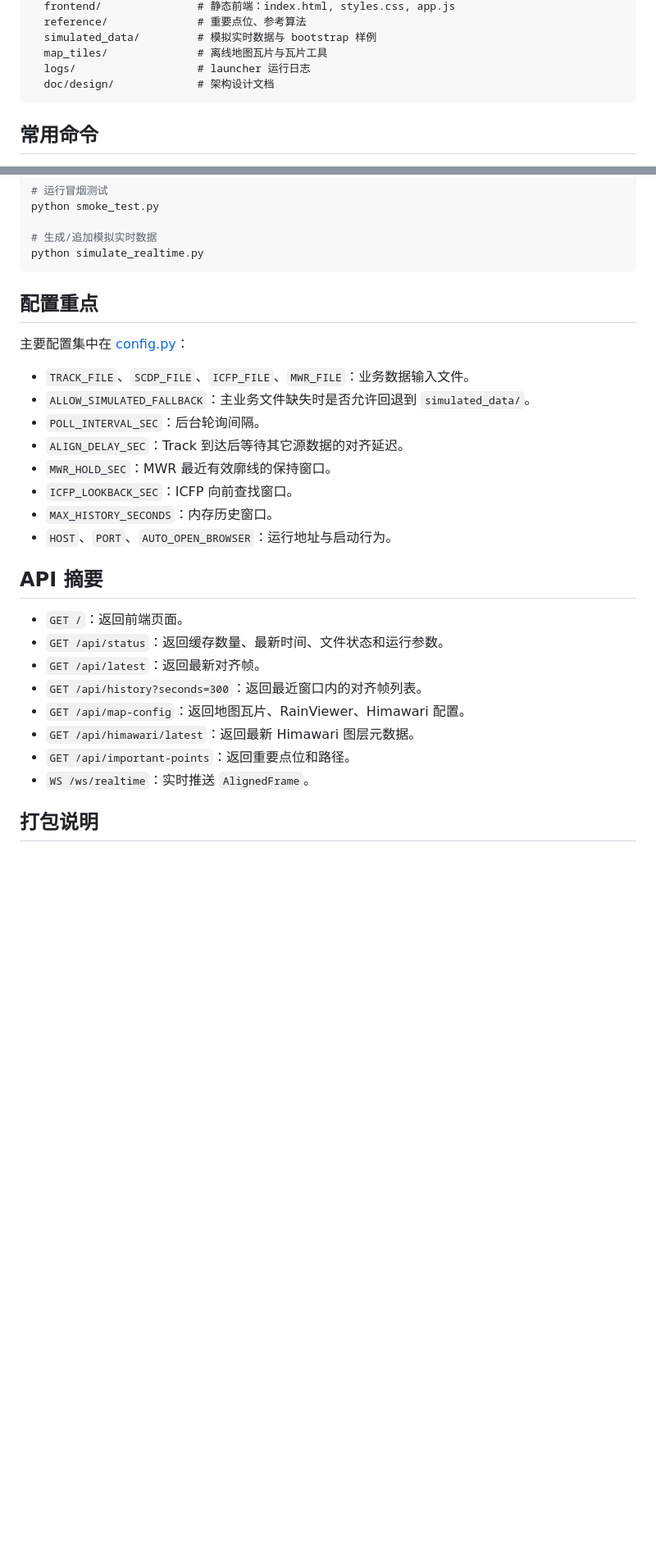
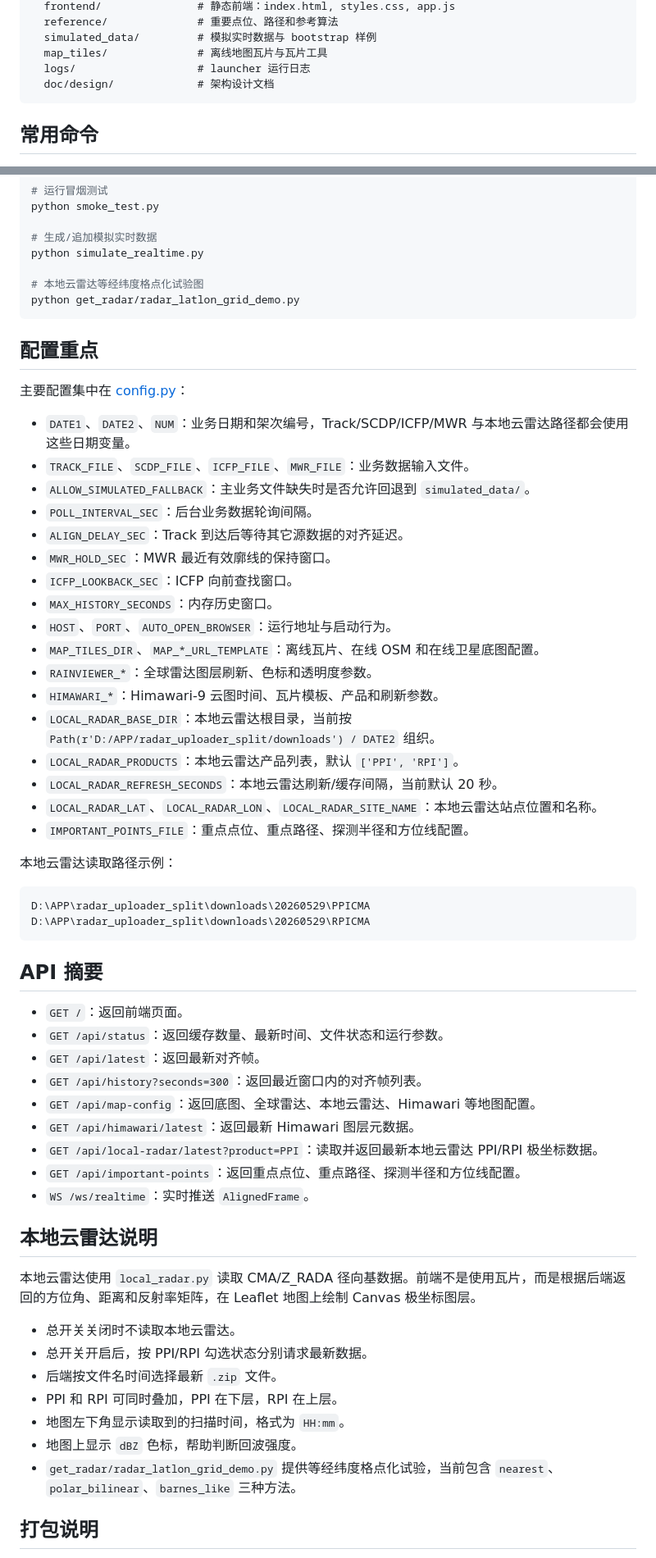
Before and after one commit to byw-dev/backend_v1.1, a Markdown page: README.md, 2 parts joined by grey strips. Shown at 82% size. GitHub-like rendering; blank space fills up the shorter version.

````diff
--- a/README.md
+++ b/README.md
@@ -53,5 +68,5 @@ backend_v1.1/
   frontend/               # 静态前端：index.html, styles.css, app.js
-  reference/              # 重要点位、参考算法
+  reference/              # 重要点位、路径和参考算法
   simulated_data/         # 模拟实时数据与 bootstrap 样例
   map_tiles/              # 离线地图瓦片与瓦片工具
   logs/                   # launcher 运行日志
@@ -72,20 +87,39 @@ python smoke_test.py
 
 # 生成/追加模拟实时数据
 python simulate_realtime.py
+
+# 本地云雷达等经纬度格点化试验图
+python get_radar/radar_latlon_grid_demo.py
 ```
 
 ## 配置重点
 
 主要配置集中在 [config.py](./config.py)：
 
+- `DATE1`、`DATE2`、`NUM`：业务日期和架次编号，Track/SCDP/ICFP/MWR 与本地云雷达路径都会使用这些日期变量。
 - `TRACK_FILE`、`SCDP_FILE`、`ICFP_FILE`、`MWR_FILE`：业务数据输入文件。
 - `ALLOW_SIMULATED_FALLBACK`：主业务文件缺失时是否允许回退到 `simulated_data/`。
-- `POLL_INTERVAL_SEC`：后台轮询间隔。
+- `POLL_INTERVAL_SEC`：后台业务数据轮询间隔。
 - `ALIGN_DELAY_SEC`：Track 到达后等待其它源数据的对齐延迟。
 - `MWR_HOLD_SEC`：MWR 最近有效廓线的保持窗口。
 - `ICFP_LOOKBACK_SEC`：ICFP 向前查找窗口。
 - `MAX_HISTORY_SECONDS`：内存历史窗口。
 - `HOST`、`PORT`、`AUTO_OPEN_BROWSER`：运行地址与启动行为。
+- `MAP_TILES_DIR`、`MAP_*_URL_TEMPLATE`：离线瓦片、在线 OSM 和在线卫星底图配置。
+- `RAINVIEWER_*`：全球雷达图层刷新、色标和透明度参数。
+- `HIMAWARI_*`：Himawari-9 云图时间、瓦片模板、产品和刷新参数。
+- `LOCAL_RADAR_BASE_DIR`：本地云雷达根目录，当前按 `Path(r'D:/APP/radar_uploader_split/downloads') / DATE2` 组织。
+- `LOCAL_RADAR_PRODUCTS`：本地云雷达产品列表，默认 `['PPI', 'RPI']`。
+- `LOCAL_RADAR_REFRESH_SECONDS`：本地云雷达刷新/缓存间隔，当前默认 20 秒。
+- `LOCAL_RADAR_LAT`、`LOCAL_RADAR_LON`、`LOCAL_RADAR_SITE_NAME`：本地云雷达站点位置和名称。
+- `IMPORTANT_POINTS_FILE`：重点点位、重点路径、探测半径和方位线配置。
+
+本地云雷达读取路径示例：
+
+```text
+D:\APP\radar_uploader_split\downloads\20260529\PPICMA
+D:\APP\radar_uploader_split\downloads\20260529\RPICMA
+```
 
 ## API 摘要
 
@@ -93,10 +127,23 @@ python simulate_realtime.py
 - `GET /api/status`：返回缓存数量、最新时间、文件状态和运行参数。
 - `GET /api/latest`：返回最新对齐帧。
 - `GET /api/history?seconds=300`：返回最近窗口内的对齐帧列表。
-- `GET /api/map-config`：返回地图瓦片、RainViewer、Himawari 配置。
+- `GET /api/map-config`：返回底图、全球雷达、本地云雷达、Himawari 等地图配置。
 - `GET /api/himawari/latest`：返回最新 Himawari 图层元数据。
-- `GET /api/important-points`：返回重要点位和路径。
+- `GET /api/local-radar/latest?product=PPI`：读取并返回最新本地云雷达 PPI/RPI 极坐标数据。
+- `GET /api/important-points`：返回重点点位、重点路径、探测半径和方位线配置。
 - `WS /ws/realtime`：实时推送 `AlignedFrame`。
+
+## 本地云雷达说明
+
+本地云雷达使用 `local_radar.py` 读取 CMA/Z_RADA 径向基数据。前端不是使用瓦片，而是根据后端返回的方位角、距离和反射率矩阵，在 Leaflet 地图上绘制 Canvas 极坐标图层。
+
+- 总开关关闭时不读取本地云雷达。
+- 总开关开启后，按 PPI/RPI 勾选状态分别请求最新数据。
+- 后端按文件名时间选择最新 `.zip` 文件。
+- PPI 和 RPI 可同时叠加，PPI 在下层，RPI 在上层。
+- 地图左下角显示读取到的扫描时间，格式为 `HH:mm`。
+- 地图上显示 `dBZ` 色标，帮助判断回波强度。
+- `get_radar/radar_latlon_grid_demo.py` 提供等经纬度格点化试验，当前包含 `nearest`、`polar_bilinear`、`barnes_like` 三种方法。
 
 ## 打包说明
 
````
Also changed, not shown: other parts of README.md (+21 -6 lines).
